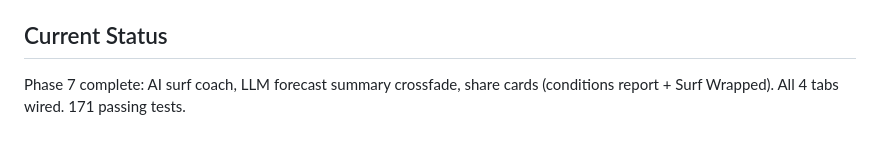
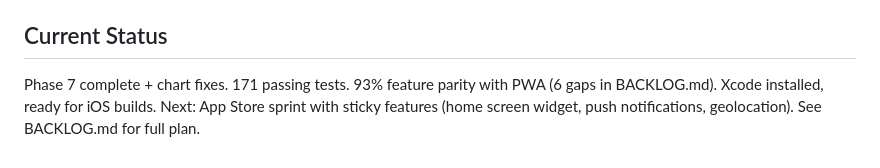
Before and after one commit to ndp2133/boardcast-flutter, a Markdown page: CLAUDE.md, the part around the change. GitHub-like rendering.

Commit message:
Update current status in CLAUDE.md
Co-Authored-By: Claude Opus 4.6 <noreply@anthropic.com>

```diff
--- a/CLAUDE.md
+++ b/CLAUDE.md
@@ -141,4 +141,4 @@ Flutter-side architecture:
 
 ## Current Status
 
-Phase 7 complete: AI surf coach, LLM forecast summary crossfade, share cards (conditions report + Surf Wrapped). All 4 tabs wired. 171 passing tests.
+Phase 7 complete + chart fixes. 171 passing tests. 93% feature parity with PWA (6 gaps in BACKLOG.md). Xcode installed, ready for iOS builds. Next: App Store sprint with sticky features (home screen widget, push notifications, geolocation). See BACKLOG.md for full plan.
```
